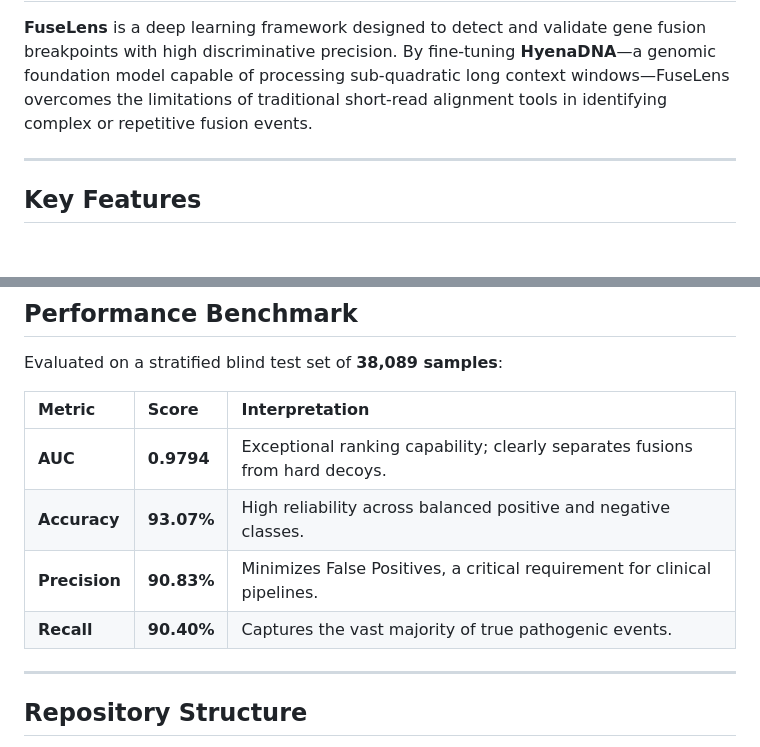
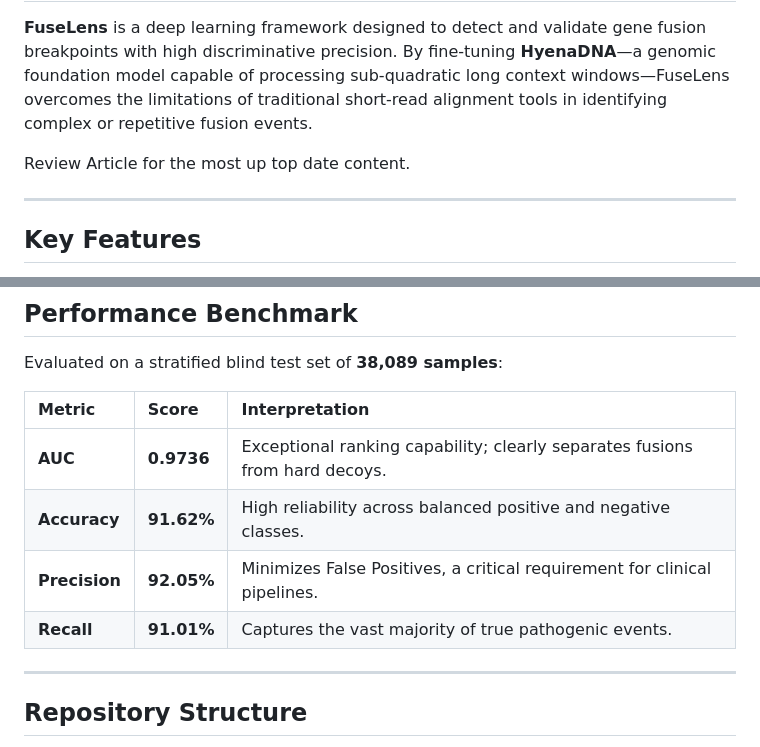
Before and after one commit to UdiRuni/FuseLens, a Markdown page: README.md, 2 parts joined by grey strips. Drawn GitHub-style; blank space fills up the shorter version.

```diff
--- a/README.md
+++ b/README.md
@@ -1,6 +1,8 @@
 # FuseLens: Attention-Guided Gene Fusion Classification via Long-Context Genomic Foundation Models
 
 **FuseLens** is a deep learning framework designed to detect and validate gene fusion breakpoints with high discriminative precision. By fine-tuning **HyenaDNA**—a genomic foundation model capable of processing sub-quadratic long context windows—FuseLens overcomes the limitations of traditional short-read alignment tools in identifying complex or repetitive fusion events.
+
+Review Article for the most up top date content.
 
 ---
 
@@ -57,10 +59,10 @@ Evaluated on a stratified blind test set of **38,089 samples**:
 
 | Metric | Score | Interpretation |
 | :--- | :--- | :--- |
-| **AUC** | **0.9794** | Exceptional ranking capability; clearly separates fusions from hard decoys. |
-| **Accuracy** | **93.07%** | High reliability across balanced positive and negative classes. |
-| **Precision** | **90.83%** | Minimizes False Positives, a critical requirement for clinical pipelines. |
-| **Recall** | **90.40%** | Captures the vast majority of true pathogenic events. |
+| **AUC** | **0.9736** | Exceptional ranking capability; clearly separates fusions from hard decoys. |
+| **Accuracy** | **91.62%** | High reliability across balanced positive and negative classes. |
+| **Precision** | **92.05%** | Minimizes False Positives, a critical requirement for clinical pipelines. |
+| **Recall** | **91.01%** | Captures the vast majority of true pathogenic events. |
 
 ---
 
```
